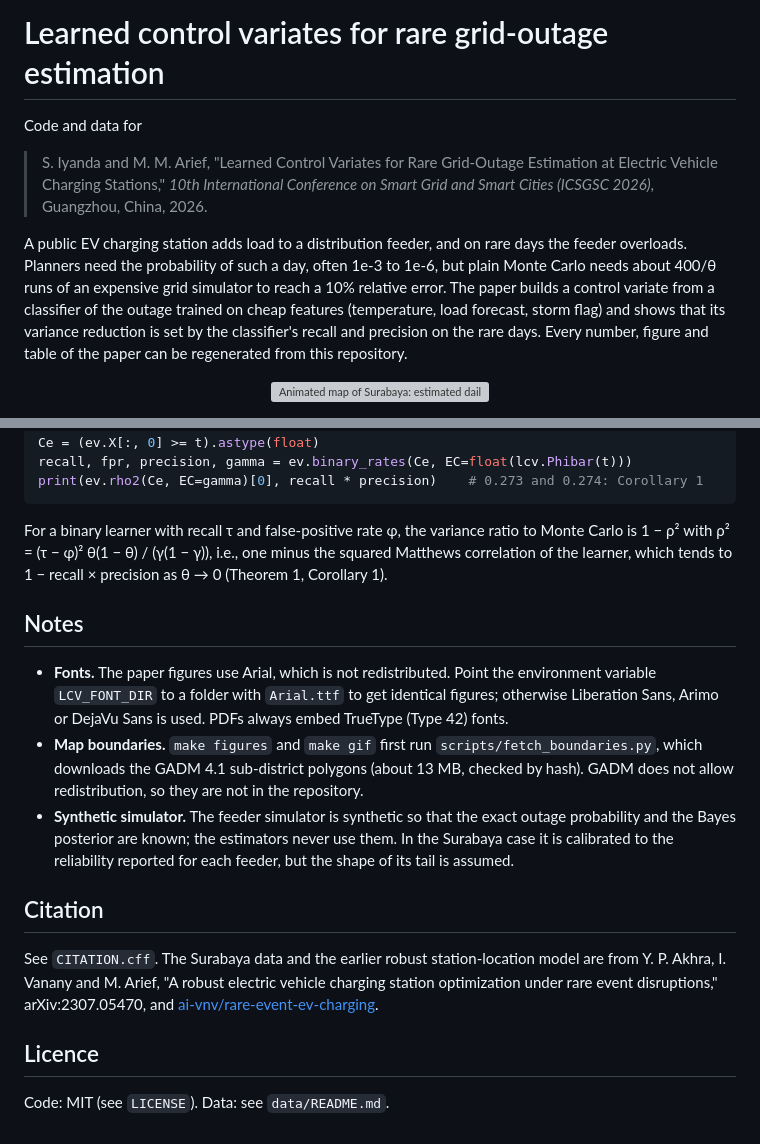
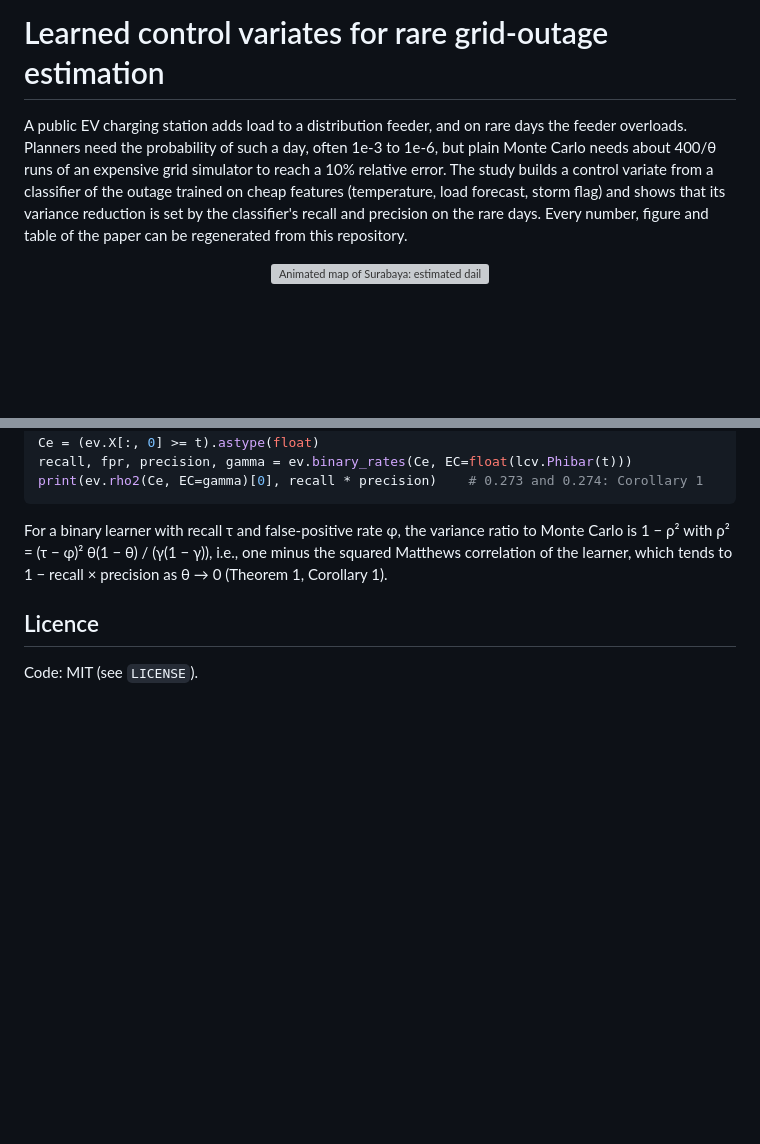
Before and after one commit to ai-vnv/learned-control-variates-rare-outages, a Markdown page: README.md, 2 parts joined by grey strips. GitHub-like rendering; blank space fills up the shorter version; grey boxes are pictures that could not be loaded.

```diff
--- a/README.md
+++ b/README.md
@@ -1,15 +1,10 @@
 # Learned control variates for rare grid-outage estimation
 
-Code and data for
-
-> S. Iyanda and M. M. Arief, "Learned Control Variates for Rare Grid-Outage Estimation at
-> Electric Vehicle Charging Stations," *10th International Conference on Smart Grid and
-> Smart Cities (ICSGSC 2026)*, Guangzhou, China, 2026.
 
 A public EV charging station adds load to a distribution feeder, and on rare days the feeder
 overloads. Planners need the probability of such a day, often 1e-3 to 1e-6, but plain Monte
 Carlo needs about 400/θ runs of an expensive grid simulator to reach a 10% relative error. The
-paper builds a control variate from a classifier of the outage trained on cheap features
+study builds a control variate from a classifier of the outage trained on cheap features
 (temperature, load forecast, storm flag) and shows that its variance reduction is set by the
 classifier's recall and precision on the rare days. Every number, figure and table of the paper
 can be regenerated from this repository.
@@ -95,26 +63,8 @@ Carlo is 1 − ρ² with ρ² = (τ − φ)² θ(1 − θ) / (γ(1 − γ)), i.e
 correlation of the learner, which tends to 1 − recall × precision as θ → 0 (Theorem 1,
 Corollary 1).
 
-## Notes
 
-* **Fonts.** The paper figures use Arial, which is not redistributed. Point the environment
-  variable `LCV_FONT_DIR` to a folder with `Arial.ttf` to get identical figures; otherwise
-  Liberation Sans, Arimo or DejaVu Sans is used. PDFs always embed TrueType (Type 42) fonts.
-* **Map boundaries.** `make figures` and `make gif` first run `scripts/fetch_boundaries.py`,
-  which downloads the GADM 4.1 sub-district polygons (about 13 MB, checked by hash). GADM does
-  not allow redistribution, so they are not in the repository.
-* **Synthetic simulator.** The feeder simulator is synthetic so that the exact outage
-  probability and the Bayes posterior are known; the estimators never use them. In the Surabaya
-  case it is calibrated to the reliability reported for each feeder, but the shape of its tail is
-  assumed.
-
-## Citation
-
-See `CITATION.cff`. The Surabaya data and the earlier robust station-location model are from
-Y. P. Akhra, I. Vanany and M. Arief, "A robust electric vehicle charging station optimization
-under rare event disruptions," arXiv:2307.05470, and
-[ai-vnv/rare-event-ev-charging](https://github.com/ai-vnv/rare-event-ev-charging).
 
 ## Licence
 
-Code: MIT (see `LICENSE`). Data: see `data/README.md`.
+Code: MIT (see `LICENSE`).
```
Also changed, not shown: other parts of README.md (+2 -29 lines).
